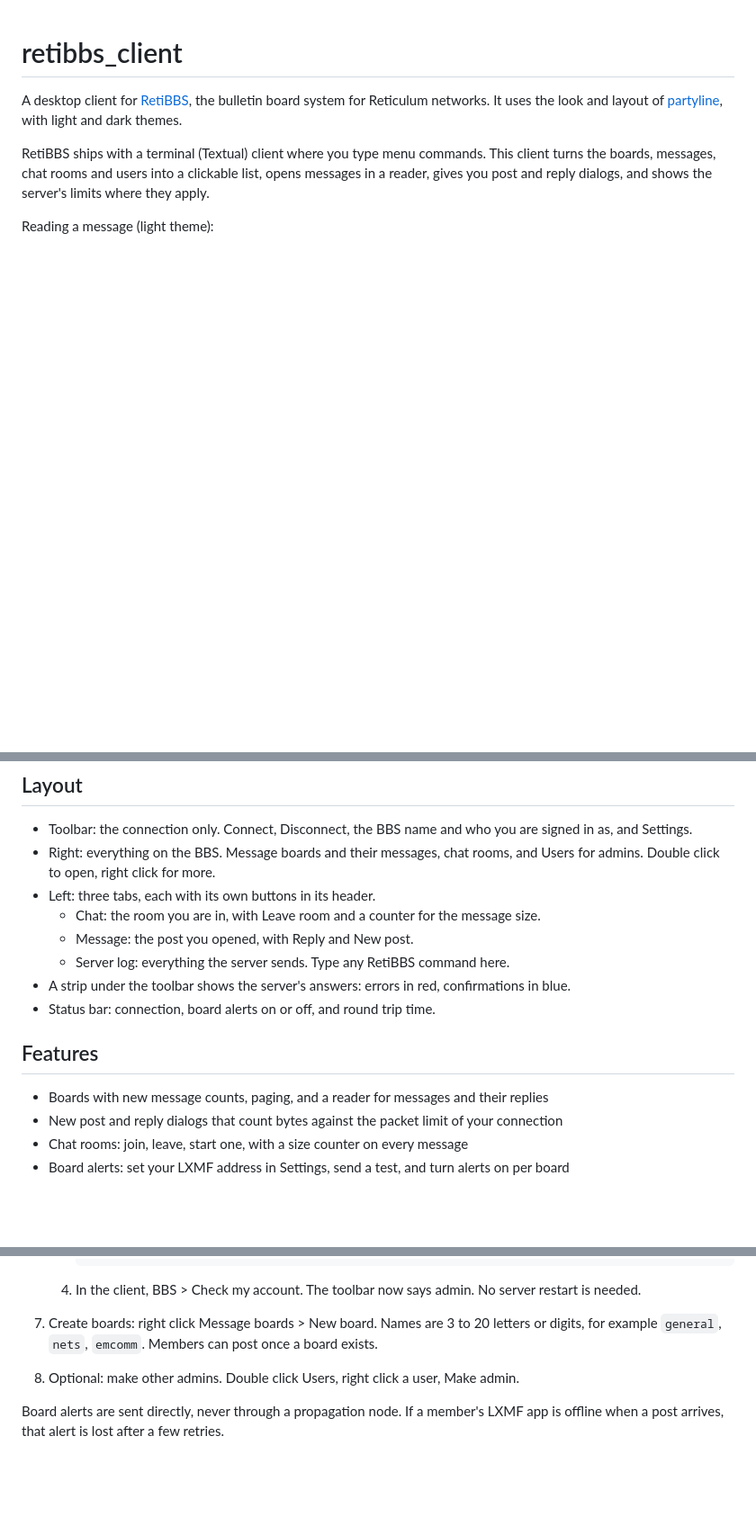
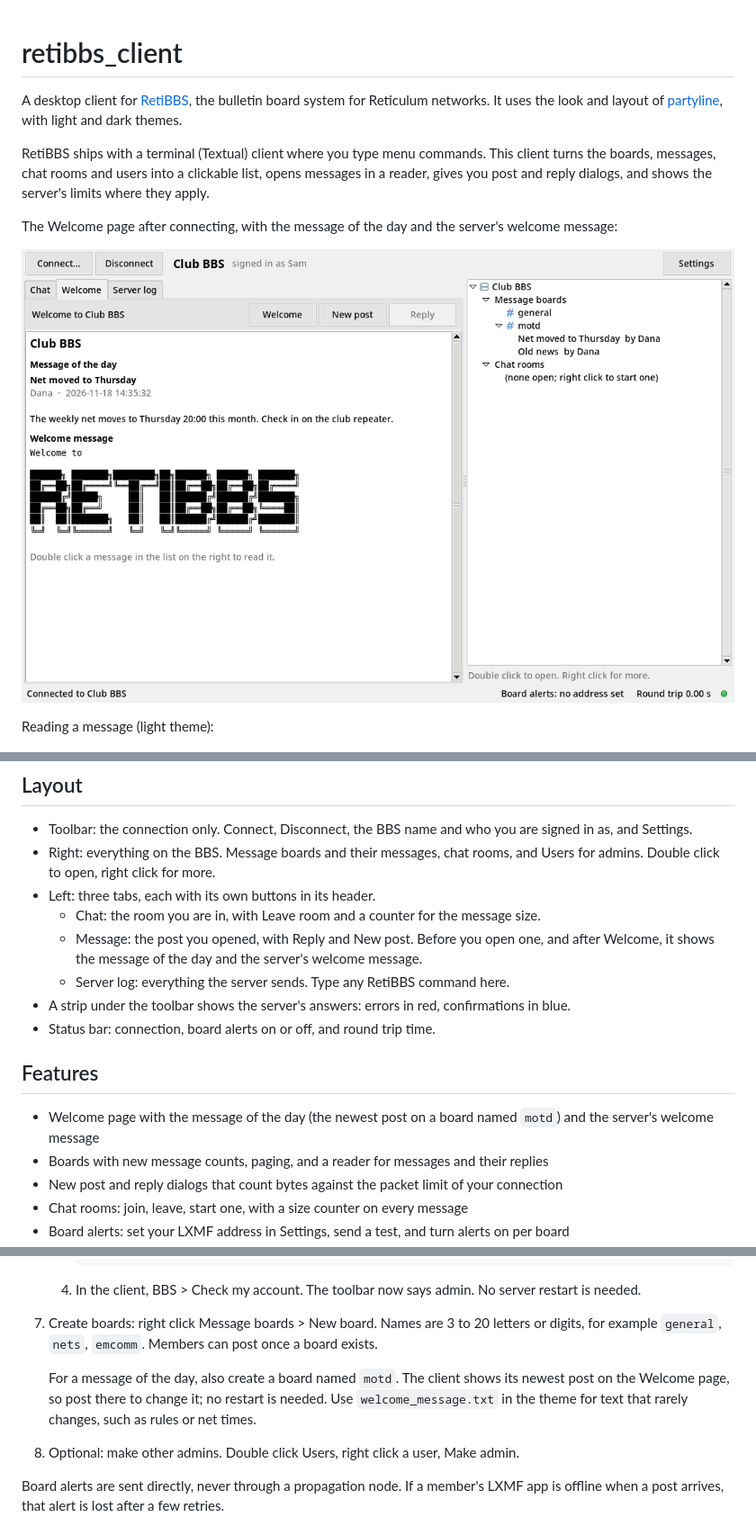
Before and after one commit to mleo40/retibbs_client, a Markdown page: README.md, 3 parts joined by grey strips. Shown at 90% size. GitHub-like rendering; pictures changed too: docs/welcome_light.png (added); blank space fills up the shorter version.

Commit message:
chore: README for the Welcome page and the motd board
Co-Authored-By: Claude Opus 5.5 <noreply@anthropic.com>

```diff
--- a/README.md
+++ b/README.md
@@ -6,6 +6,10 @@ It uses the look and layout of [partyline](https://github.com/RFnexus/partyline)
 RetiBBS ships with a terminal (Textual) client where you type menu commands. This client turns the boards, messages,
 chat rooms and users into a clickable list, opens messages in a reader, gives you post and reply dialogs, and shows
 the server's limits where they apply.
+
+The Welcome page after connecting, with the message of the day and the server's welcome message:
+
+![The Welcome page](docs/welcome_light.png)
 
 Reading a message (light theme):
 
@@ -30,13 +34,16 @@ Settings, with the address for board alerts:
   to open, right click for more.
 - Left: three tabs, each with its own buttons in its header.
   - Chat: the room you are in, with Leave room and a counter for the message size.
-  - Message: the post you opened, with Reply and New post.
+  - Message: the post you opened, with Reply and New post. Before you open one, and after Welcome, it shows the
+    message of the day and the server's welcome message.
   - Server log: everything the server sends. Type any RetiBBS command here.
 - A strip under the toolbar shows the server's answers: errors in red, confirmations in blue.
 - Status bar: connection, board alerts on or off, and round trip time.
 
 ## Features
 
+- Welcome page with the message of the day (the newest post on a board named `motd`) and the server's welcome
+  message
 - Boards with new message counts, paging, and a reader for messages and their replies
 - New post and reply dialogs that count bytes against the packet limit of your connection
 - Chat rooms: join, leave, start one, with a size counter on every message
@@ -208,6 +217,10 @@ the user that will run the server.
 7. Create boards: right click Message boards > New board. Names are 3 to 20 letters or digits, for example
    `general`, `nets`, `emcomm`. Members can post once a board exists.
 
+   For a message of the day, also create a board named `motd`. The client shows its newest post on the Welcome
+   page, so post there to change it; no restart is needed. Use `welcome_message.txt` in the theme for text that
+   rarely changes, such as rules or net times.
+
 8. Optional: make other admins. Double click Users, right click a user, Make admin.
 
 Board alerts are sent directly, never through a propagation node. If a member's LXMF app is offline when a post
```
Also changed, not shown: other parts of README.md (+4 -0 lines).
